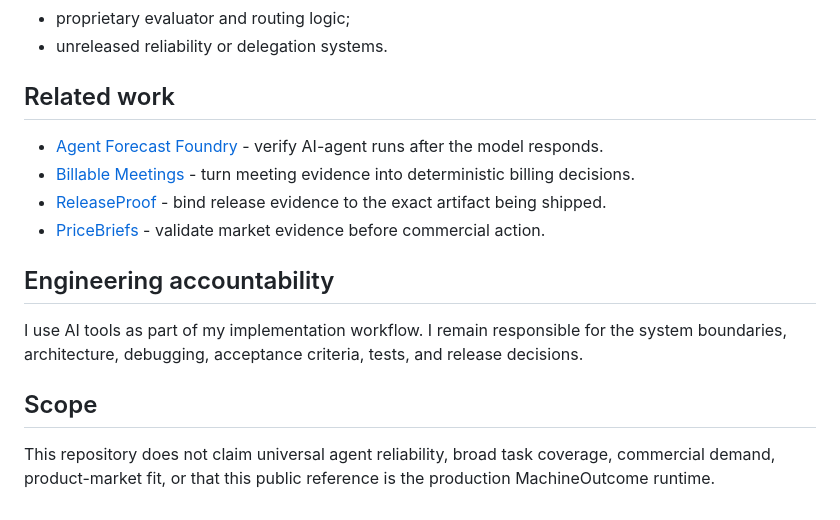
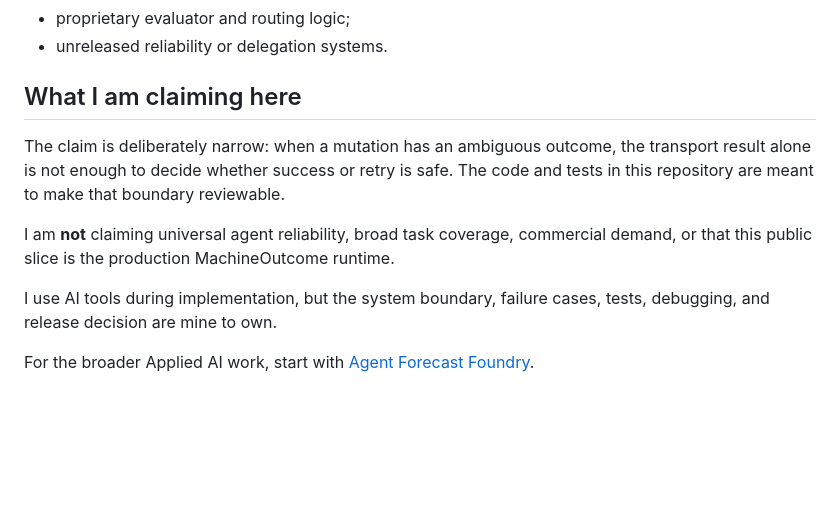
Before and after one commit to SamCT86/machineoutcome-case-study, a Markdown page: README.md, the part around the change. Drawn GitHub-style; blank space fills up the shorter version.

Commit message:
Tighten MachineOutcome README voice and scope

```diff
--- a/README.md
+++ b/README.md
@@ -77,17 +77,12 @@ Not published here:
 - proprietary evaluator and routing logic;
 - unreleased reliability or delegation systems.
 
-## Related work
+## What I am claiming here
 
-- [Agent Forecast Foundry](https://github.com/SamCT86/agent-forecast-foundry-case-study) - verify AI-agent runs after the model responds.
-- [Billable Meetings](https://github.com/SamCT86/billable-meetings-os-case-study) - turn meeting evidence into deterministic billing decisions.
-- [ReleaseProof](https://github.com/SamCT86/releaseproof-case-study) - bind release evidence to the exact artifact being shipped.
-- [PriceBriefs](https://github.com/SamCT86/pricebriefs-case-study) - validate market evidence before commercial action.
+The claim is deliberately narrow: when a mutation has an ambiguous outcome, the transport result alone is not enough to decide whether success or retry is safe. The code and tests in this repository are meant to make that boundary reviewable.
 
-## Engineering accountability
+I am **not** claiming universal agent reliability, broad task coverage, commercial demand, or that this public slice is the production MachineOutcome runtime.
 
-I use AI tools as part of my implementation workflow. I remain responsible for the system boundaries, architecture, debugging, acceptance criteria, tests, and release decisions.
+I use AI tools during implementation, but the system boundary, failure cases, tests, debugging, and release decision are mine to own.
 
-## Scope
-
-This repository does not claim universal agent reliability, broad task coverage, commercial demand, product-market fit, or that this public reference is the production MachineOutcome runtime.
+For the broader Applied AI work, start with [Agent Forecast Foundry](https://github.com/SamCT86/agent-forecast-foundry-case-study).
```
